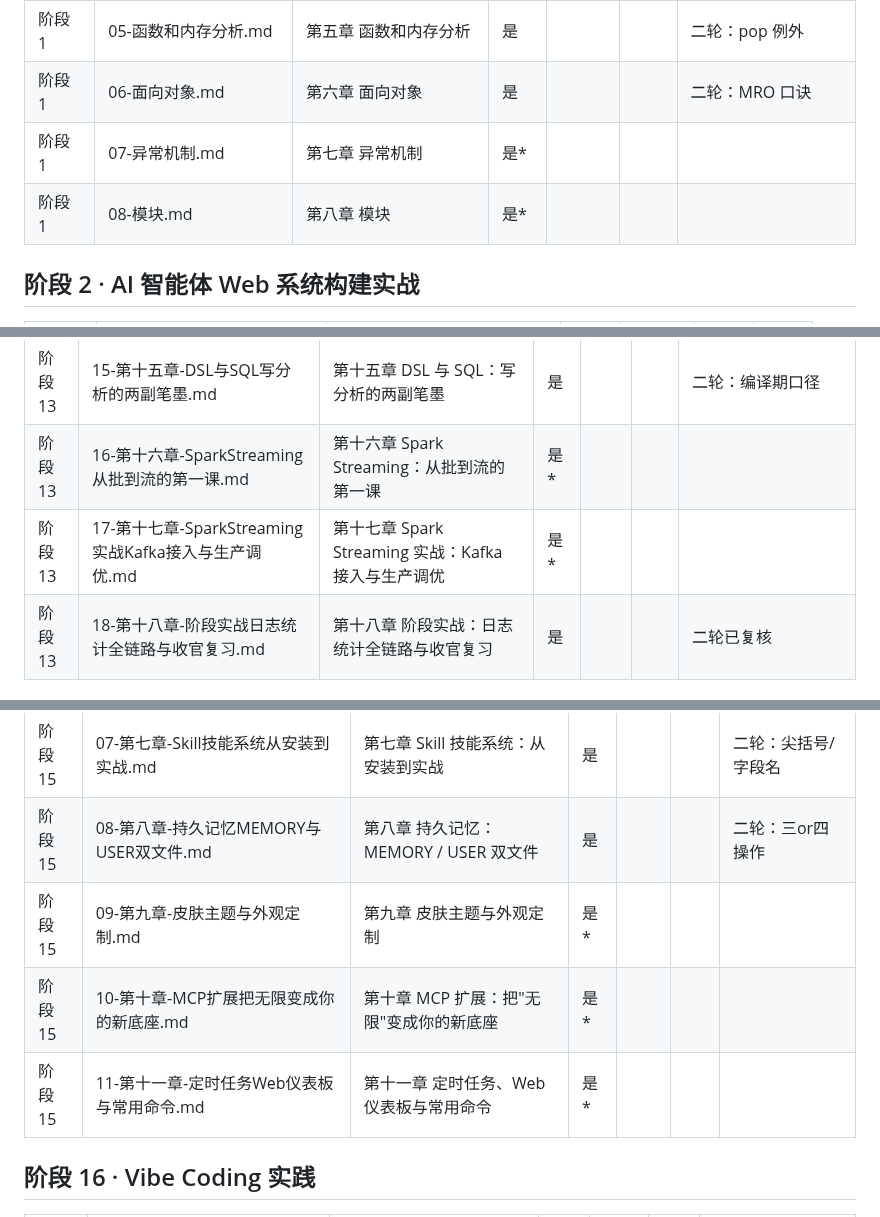
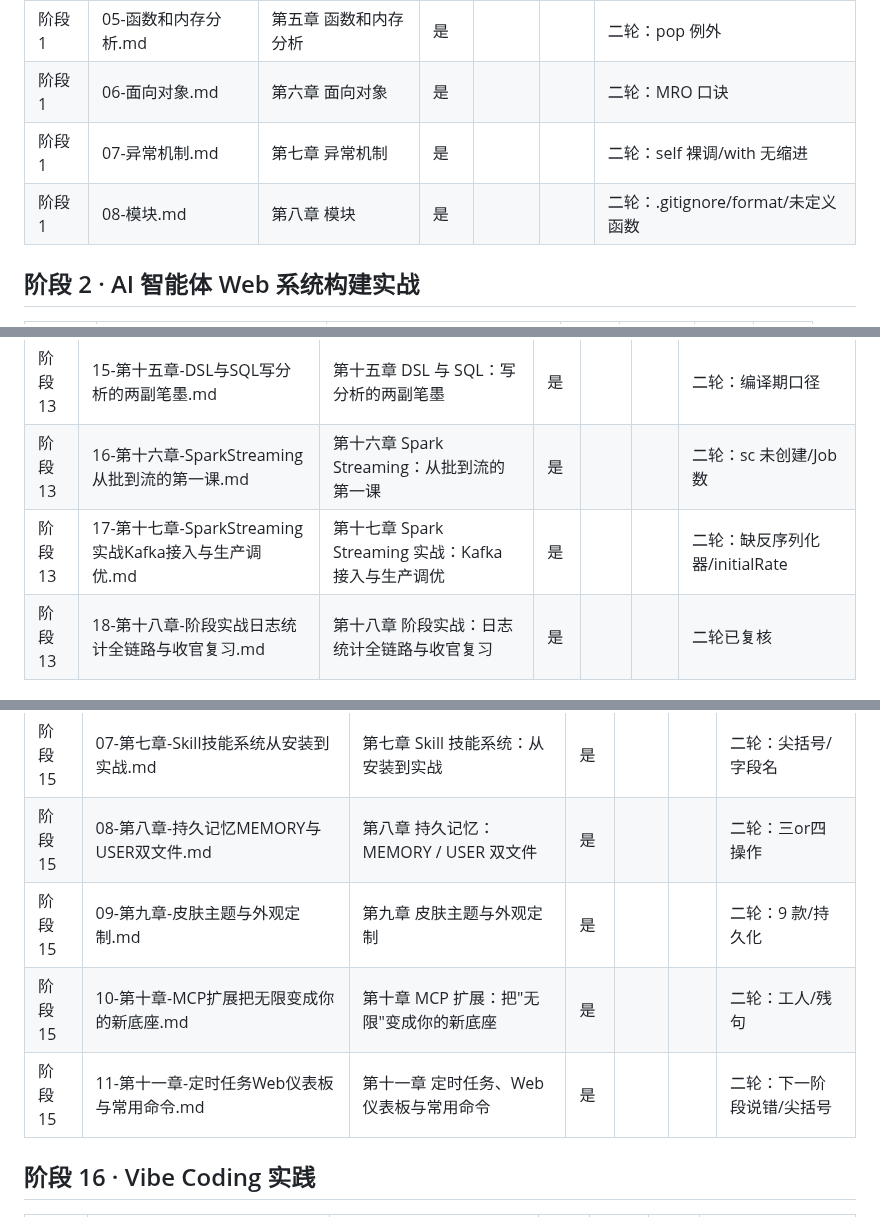
Before and after one commit to FuHengrui/ai-agent-roadmap, a Markdown page: docs/覆盖台账.md, 3 parts joined by grey strips. Rendered like a GitHub page.

Commit message:
收尾：台账到 175 章（74%）、报告数字对齐

```diff
--- a/docs/覆盖台账.md
+++ b/docs/覆盖台账.md
@@ -20,8 +20,8 @@
 | 阶段 1 | 04-控制语句.md | 第四章 控制语句 | 是 |  |  | 二轮：卫语句在模块层 |
 | 阶段 1 | 05-函数和内存分析.md | 第五章 函数和内存分析 | 是 |  |  | 二轮：pop 例外 |
 | 阶段 1 | 06-面向对象.md | 第六章 面向对象 | 是 |  |  | 二轮：MRO 口诀 |
-| 阶段 1 | 07-异常机制.md | 第七章 异常机制 | 是* |  |  |  |
-| 阶段 1 | 08-模块.md | 第八章 模块 | 是* |  |  |  |
+| 阶段 1 | 07-异常机制.md | 第七章 异常机制 | 是 |  |  | 二轮：self 裸调/with 无缩进 |
+| 阶段 1 | 08-模块.md | 第八章 模块 | 是 |  |  | 二轮：.gitignore/format/未定义函数 |
 
 ## 阶段 2 · AI 智能体 Web 系统构建实战
 
@@ -174,8 +174,8 @@
 | 阶段 13 | 13-第十三章-SparkSQL与DataFrame从RDD到带表头的分布式表.md | 第十三章 SparkSQL 与 DataFrame：从 RDD 到带表头的分布式表 | 是 |  |  | 二轮：schema 不报错 |
 | 阶段 13 | 14-第十四章-SparkSQL数据源读写与SparkOnHive.md | 第十四章 SparkSQL 数据源读写与 Spark On Hive | 是 |  |  | 二轮：Derby/sample |
 | 阶段 13 | 15-第十五章-DSL与SQL写分析的两副笔墨.md | 第十五章 DSL 与 SQL：写分析的两副笔墨 | 是 |  |  | 二轮：编译期口径 |
-| 阶段 13 | 16-第十六章-SparkStreaming从批到流的第一课.md | 第十六章 Spark Streaming：从批到流的第一课 | 是* |  |  |  |
-| 阶段 13 | 17-第十七章-SparkStreaming实战Kafka接入与生产调优.md | 第十七章 Spark Streaming 实战：Kafka 接入与生产调优 | 是* |  |  |  |
+| 阶段 13 | 16-第十六章-SparkStreaming从批到流的第一课.md | 第十六章 Spark Streaming：从批到流的第一课 | 是 |  |  | 二轮：sc 未创建/Job 数 |
+| 阶段 13 | 17-第十七章-SparkStreaming实战Kafka接入与生产调优.md | 第十七章 Spark Streaming 实战：Kafka 接入与生产调优 | 是 |  |  | 二轮：缺反序列化器/initialRate |
 | 阶段 13 | 18-第十八章-阶段实战日志统计全链路与收官复习.md | 第十八章 阶段实战：日志统计全链路与收官复习 | 是 |  |  | 二轮已复核 |
 
 ## 阶段 14 · 小龙虾 OpenClaw 实战
@@ -201,9 +201,9 @@
 | 阶段 15 | 06-第六章-工具与工具集Agent的能力清单.md | 第六章 工具与工具集：Agent 的"能力清单" | 是 |  |  | 二轮：开关口径 |
 | 阶段 15 | 07-第七章-Skill技能系统从安装到实战.md | 第七章 Skill 技能系统：从安装到实战 | 是 |  |  | 二轮：尖括号/字段名 |
 | 阶段 15 | 08-第八章-持久记忆MEMORY与USER双文件.md | 第八章 持久记忆：MEMORY / USER 双文件 | 是 |  |  | 二轮：三or四操作 |
-| 阶段 15 | 09-第九章-皮肤主题与外观定制.md | 第九章 皮肤主题与外观定制 | 是* |  |  |  |
-| 阶段 15 | 10-第十章-MCP扩展把无限变成你的新底座.md | 第十章 MCP 扩展：把"无限"变成你的新底座 | 是* |  |  |  |
-| 阶段 15 | 11-第十一章-定时任务Web仪表板与常用命令.md | 第十一章 定时任务、Web 仪表板与常用命令 | 是* |  |  |  |
+| 阶段 15 | 09-第九章-皮肤主题与外观定制.md | 第九章 皮肤主题与外观定制 | 是 |  |  | 二轮：9 款/持久化 |
+| 阶段 15 | 10-第十章-MCP扩展把无限变成你的新底座.md | 第十章 MCP 扩展：把"无限"变成你的新底座 | 是 |  |  | 二轮：工人/残句 |
+| 阶段 15 | 11-第十一章-定时任务Web仪表板与常用命令.md | 第十一章 定时任务、Web 仪表板与常用命令 | 是 |  |  | 二轮：下一阶段说错/尖括号 |
 
 ## 阶段 16 · Vibe Coding 实践
 
```
Also changed, not shown: docs/抽检报告.md (+3 -3 lines).
